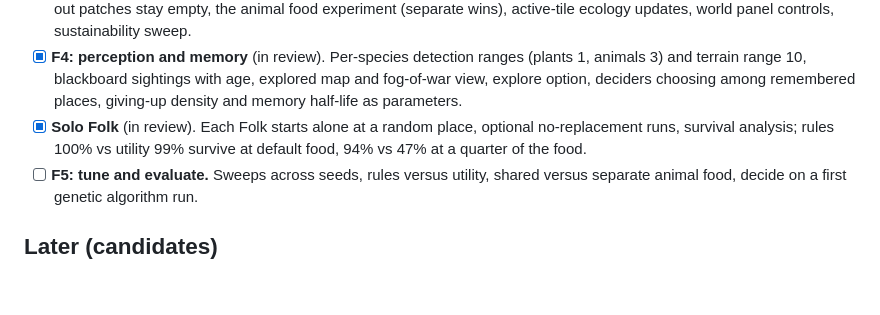
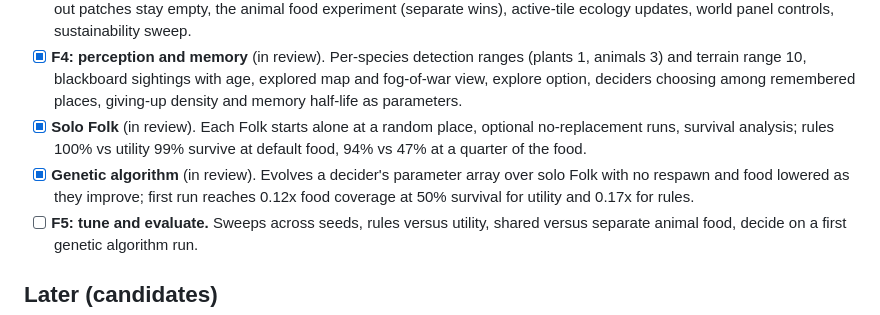
Before and after one commit to rhausch/medieval-economy, a Markdown page: docs/roadmap.md, the part around the change. Drawn GitHub-style; blank space fills up the shorter version.

```diff
--- a/docs/roadmap.md
+++ b/docs/roadmap.md
@@ -35,6 +35,7 @@ Planned in detail in `docs/foundation.md`.
 - [x] **F3: patchy food** (in review). Sparse clumped patches by species, realistic slow rates, viability and no seeding so grazed-out patches stay empty, the animal food experiment (separate wins), active-tile ecology updates, world panel controls, sustainability sweep.
 - [x] **F4: perception and memory** (in review). Per-species detection ranges (plants 1, animals 3) and terrain range 10, blackboard sightings with age, explored map and fog-of-war view, explore option, deciders choosing among remembered places, giving-up density and memory half-life as parameters.
 - [x] **Solo Folk** (in review). Each Folk starts alone at a random place, optional no-replacement runs, survival analysis; rules 100% vs utility 99% survive at default food, 94% vs 47% at a quarter of the food.
+- [x] **Genetic algorithm** (in review). Evolves a decider's parameter array over solo Folk with no respawn and food lowered as they improve; first run reaches 0.12x food coverage at 50% survival for utility and 0.17x for rules.
 - [ ] **F5: tune and evaluate.** Sweeps across seeds, rules versus utility, shared versus separate animal food, decide on a first genetic algorithm run.
 
 ## Later (candidates)
```
Also changed, not shown: docs/decisions.md (+1 -0 lines).
